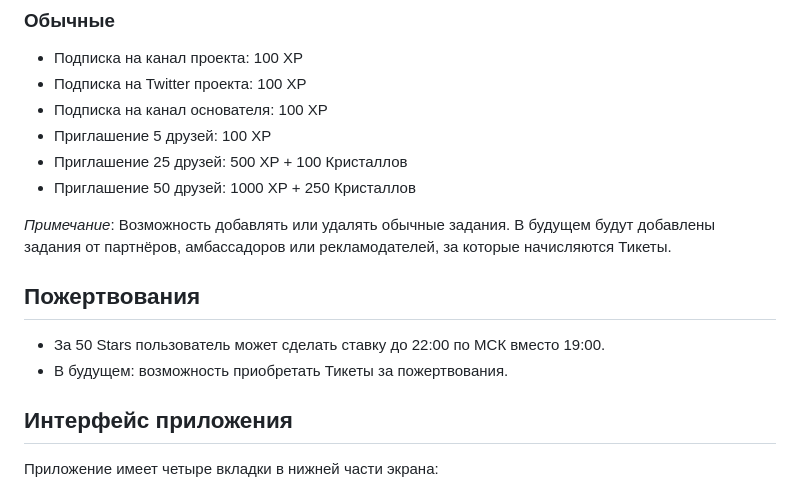
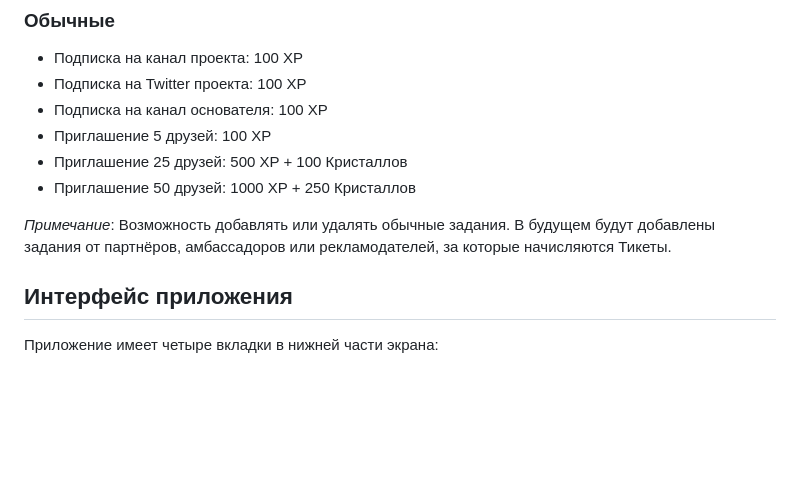
Before and after one commit to Alexey-2077/ngb-app, a Markdown page: README.md, the part around the change. Drawn GitHub-style; blank space fills up the shorter version.

```diff
--- a/README.md
+++ b/README.md
@@ -81,11 +81,6 @@
 - Приглашение 50 друзей: 1000 XP + 250 Кристаллов
 
 *Примечание*: Возможность добавлять или удалять обычные задания. В будущем будут добавлены задания от партнёров, амбассадоров или рекламодателей, за которые начисляются Тикеты.
-
-## Пожертвования
-- За 50 Stars пользователь может сделать ставку до 22:00 по МСК вместо 19:00.
-- В будущем: возможность приобретать Тикеты за пожертвования.
-
 ## Интерфейс приложения
 Приложение имеет четыре вкладки в нижней части экрана:
 
```
